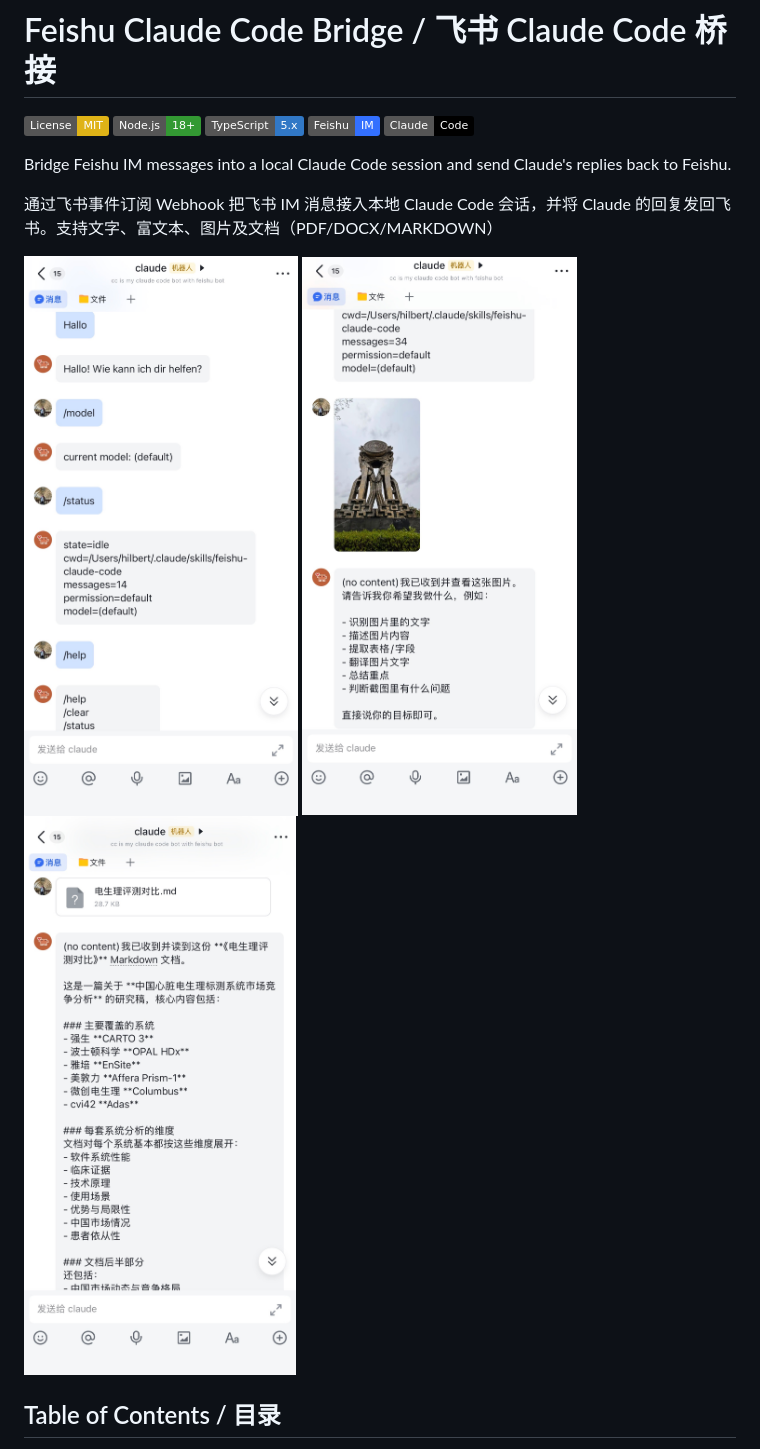
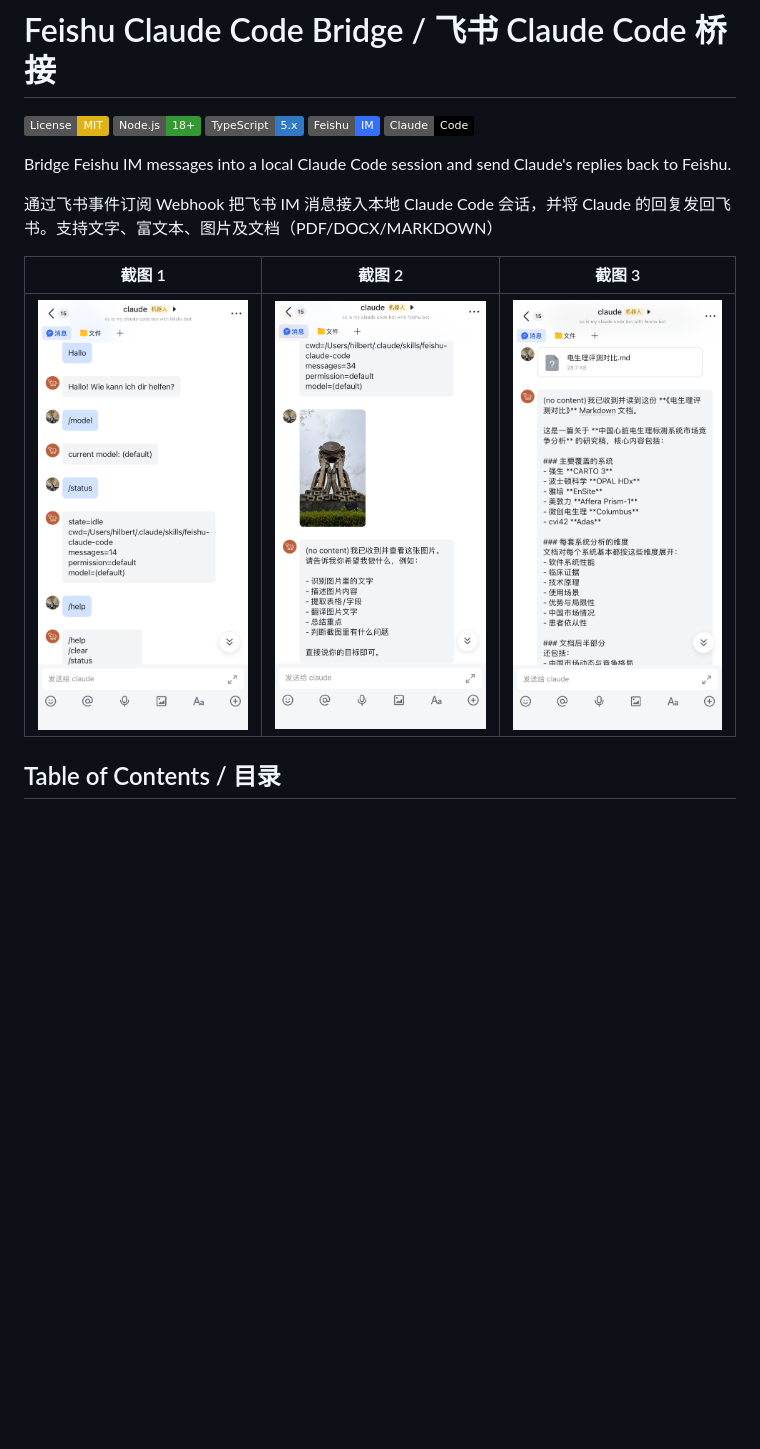
Before and after one commit to picspin/feishu-claude-code, a Markdown page: README.md, the part around the change. Rendered like a GitHub page; badges without logos; blank space fills up the shorter version.

Commit message:
Update README.md
updating format

```diff
--- a/README.md
+++ b/README.md
@@ -10,9 +10,10 @@ Bridge Feishu IM messages into a local Claude Code session and send Claude's rep
 
 通过飞书事件订阅 Webhook 把飞书 IM 消息接入本地 Claude Code 会话，并将 Claude 的回复发回飞书。支持文字、富文本、图片及文档（PDF/DOCX/MARKDOWN）
 
-![文字对话](https://github.com/picspin/feishu-claude-code/blob/main/screenshot/IMG_2789.jpg)
-![接收图片](https://github.com/picspin/feishu-claude-code/blob/main/screenshot/IMG_2790.jpg)
-![接收文档](https://github.com/picspin/feishu-claude-code/blob/main/screenshot/IMG_2791.jpg)
+| 截图 1 | 截图 2 | 截图 3 |
+| :---: | :---: | :---: |
+| <img src="./screenshot/IMG_2789.jpg" width="300"> | <img src="./screenshot/IMG_2790.jpg" width="300"> | <img src="./screenshot/IMG_2791.jpg" width="300"> |
+
 
 ## Table of Contents / 目录
 
```
